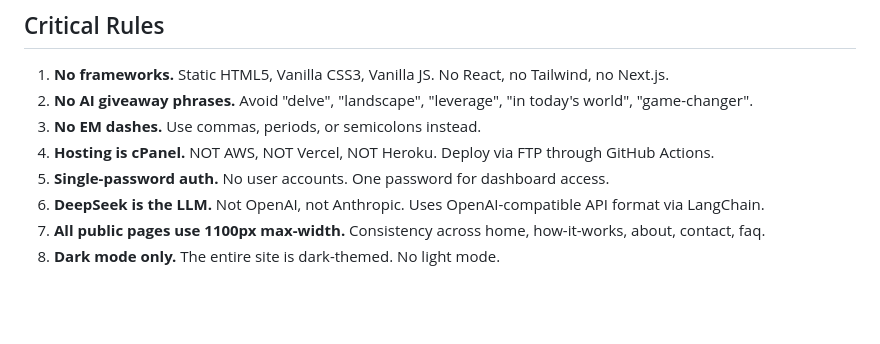
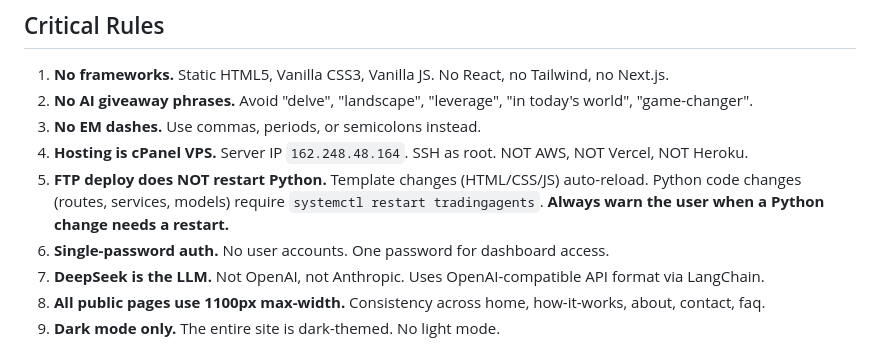
Before and after one commit to bgalvan1277/tradingagents-dashboard, a Markdown page: .gemini/GEMINI.md, the part around the change. GitHub-like rendering; blank space fills up the shorter version.

```diff
--- a/.gemini/GEMINI.md
+++ b/.gemini/GEMINI.md
@@ -20,7 +20,8 @@
 1. **No frameworks.** Static HTML5, Vanilla CSS3, Vanilla JS. No React, no Tailwind, no Next.js.
 2. **No AI giveaway phrases.** Avoid "delve", "landscape", "leverage", "in today's world", "game-changer".
 3. **No EM dashes.** Use commas, periods, or semicolons instead.
-4. **Hosting is cPanel.** NOT AWS, NOT Vercel, NOT Heroku. Deploy via FTP through GitHub Actions.
+4. **Hosting is cPanel VPS.** Server IP `162.248.48.164`. SSH as root. NOT AWS, NOT Vercel, NOT Heroku.
+5. **FTP deploy does NOT restart Python.** Template changes (HTML/CSS/JS) auto-reload. Python code changes (routes, services, models) require `systemctl restart tradingagents`. **Always warn the user when a Python change needs a restart.**
 5. **Single-password auth.** No user accounts. One password for dashboard access.
 6. **DeepSeek is the LLM.** Not OpenAI, not Anthropic. Uses OpenAI-compatible API format via LangChain.
 7. **All public pages use 1100px max-width.** Consistency across home, how-it-works, about, contact, faq.
```
Also changed, not shown: project.md (+32 -2 lines).
